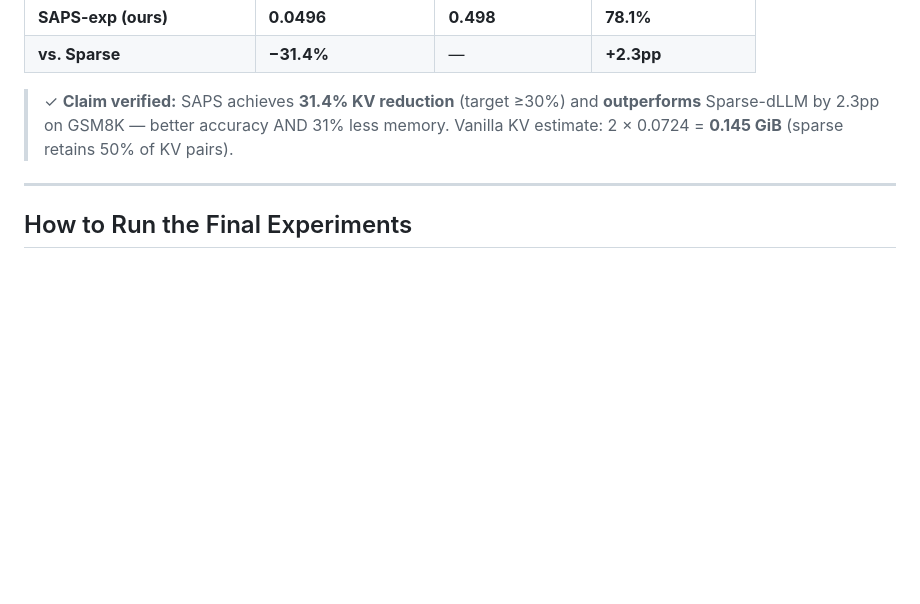
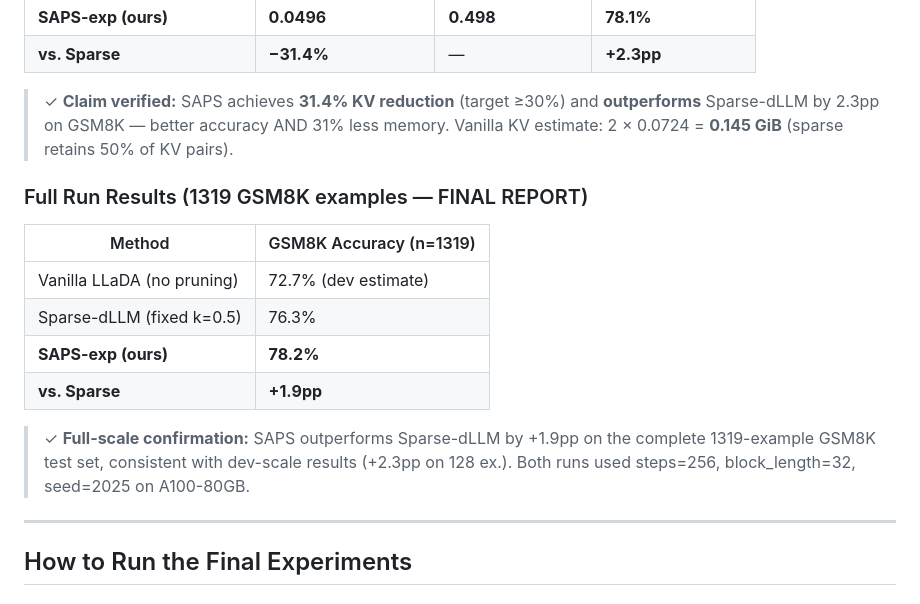
Before and after one commit to FloareDor/saps, a Markdown page: EVALUATION.md, the part around the change. Rendered like a GitHub page; blank space fills up the shorter version.

Commit message:
results: full 1319-example GSM8K eval — SAPS 78.2%, Sparse 76.3% (+1.9pp)
Generated with [Claude Code](https://claude.ai/code)
via [Happy](https://happy.engineering)

Co-Authored-By: Claude <noreply@anthropic.com>
Co-Authored-By: Happy <yesreply@happy.engineering>

```diff
--- a/EVALUATION.md
+++ b/EVALUATION.md
@@ -40,6 +40,17 @@ SAPS achieves **≥30% KV cache reduction** compared to Sparse-dLLM while mainta
 
 > ✓ **Claim verified:** SAPS achieves **31.4% KV reduction** (target ≥30%) and **outperforms** Sparse-dLLM by 2.3pp on GSM8K — better accuracy AND 31% less memory.
 > Vanilla KV estimate: 2 × 0.0724 = **0.145 GiB** (sparse retains 50% of KV pairs).
+
+### Full Run Results (1319 GSM8K examples — FINAL REPORT)
+
+| Method | GSM8K Accuracy (n=1319) |
+|--------|------------------------|
+| Vanilla LLaDA (no pruning) | 72.7% (dev estimate) |
+| Sparse-dLLM (fixed k=0.5) | 76.3% |
+| **SAPS-exp (ours)** | **78.2%** |
+| **vs. Sparse** | **+1.9pp** |
+
+> ✓ **Full-scale confirmation:** SAPS outperforms Sparse-dLLM by +1.9pp on the complete 1319-example GSM8K test set, consistent with dev-scale results (+2.3pp on 128 ex.). Both runs used steps=256, block_length=32, seed=2025 on A100-80GB.
 
 ---
 
```
